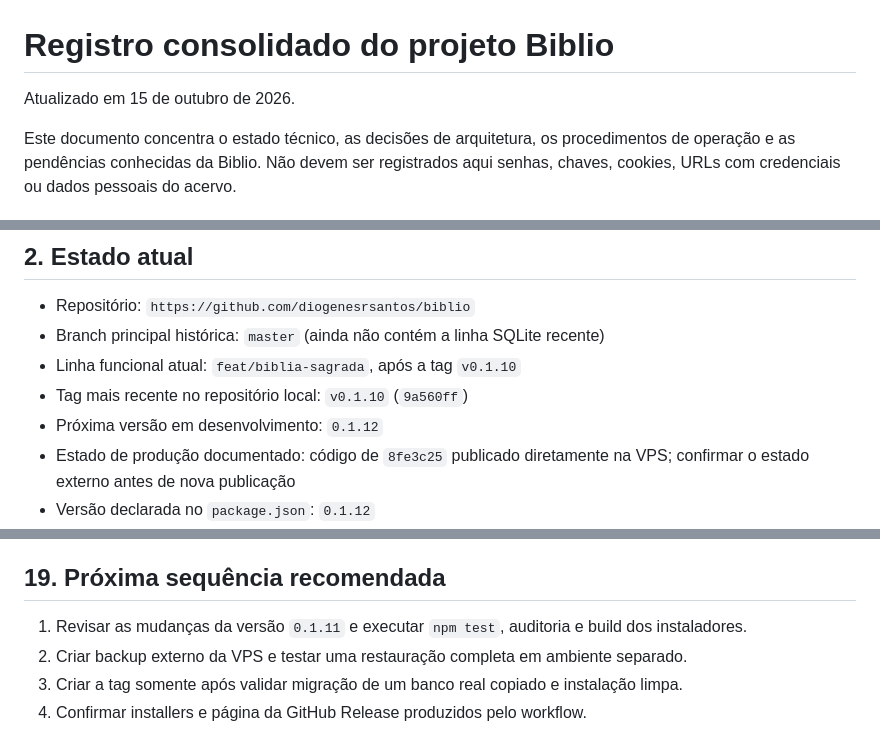
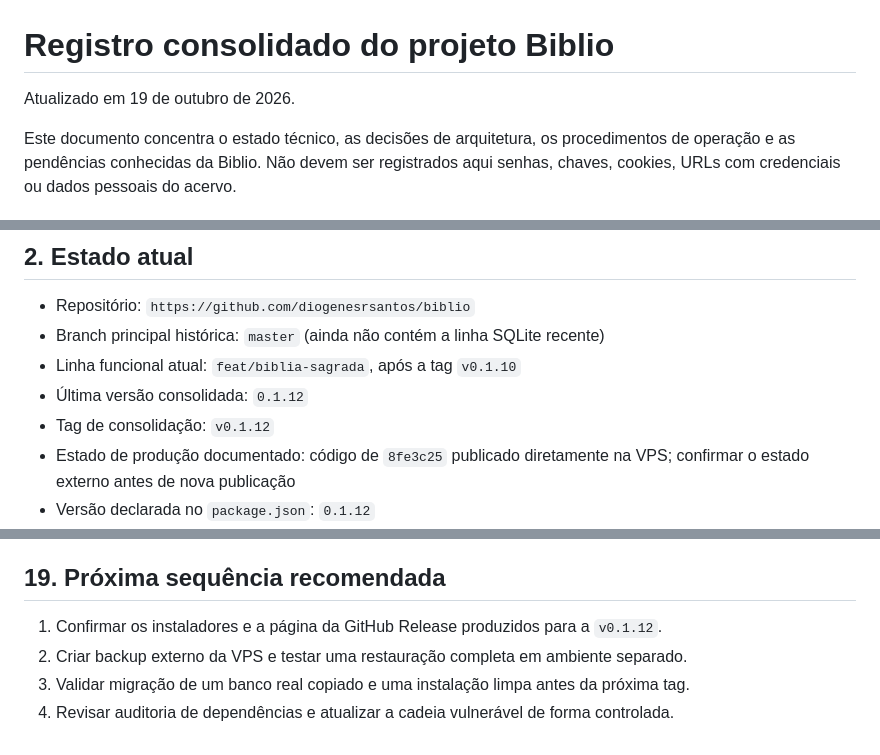
Before and after one commit to diogenesrsantos/biblio, a Markdown page: PROJETO.md, 3 parts joined by grey strips. GitHub-like rendering.

Commit message:
chore: prepara versão 0.1.12

```diff
--- a/PROJETO.md
+++ b/PROJETO.md
@@ -1,6 +1,6 @@
 # Registro consolidado do projeto Biblio
 
-Atualizado em 15 de outubro de 2026.
+Atualizado em 19 de outubro de 2026.
 
 Este documento concentra o estado técnico, as decisões de arquitetura, os procedimentos de operação e as pendências conhecidas da Biblio. Não devem ser registrados aqui senhas, chaves, cookies, URLs com credenciais ou dados pessoais do acervo.
 
@@ -23,8 +23,8 @@ O público esperado é de uma a três pessoas. A aplicação prioriza simplicida
 - Repositório: `https://github.com/diogenesrsantos/biblio`
 - Branch principal histórica: `master` (ainda não contém a linha SQLite recente)
 - Linha funcional atual: `feat/biblia-sagrada`, após a tag `v0.1.10`
-- Tag mais recente no repositório local: `v0.1.10` (`9a560ff`)
-- Próxima versão em desenvolvimento: `0.1.12`
+- Última versão consolidada: `0.1.12`
+- Tag de consolidação: `v0.1.12`
 - Estado de produção documentado: código de `8fe3c25` publicado diretamente na VPS; confirmar o estado externo antes de nova publicação
 - Versão declarada no `package.json`: `0.1.12`
 - Runtime: Node.js 22
@@ -397,7 +397,7 @@ Nunca sincronizar `data/` para atualizar o código. Após o último `npm ci`, o
 
 ## 19. Próxima sequência recomendada
 
-1. Revisar as mudanças da versão `0.1.11` e executar `npm test`, auditoria e build dos instaladores.
+1. Confirmar os instaladores e a página da GitHub Release produzidos para a `v0.1.12`.
 2. Criar backup externo da VPS e testar uma restauração completa em ambiente separado.
-3. Criar a tag somente após validar migração de um banco real copiado e instalação limpa.
-4. Confirmar installers e página da GitHub Release produzidos pelo workflow.
+3. Validar migração de um banco real copiado e uma instalação limpa antes da próxima tag.
+4. Revisar auditoria de dependências e atualizar a cadeia vulnerável de forma controlada.
```
Also changed, not shown: other parts of PROJETO.md (+1 -1 lines).
